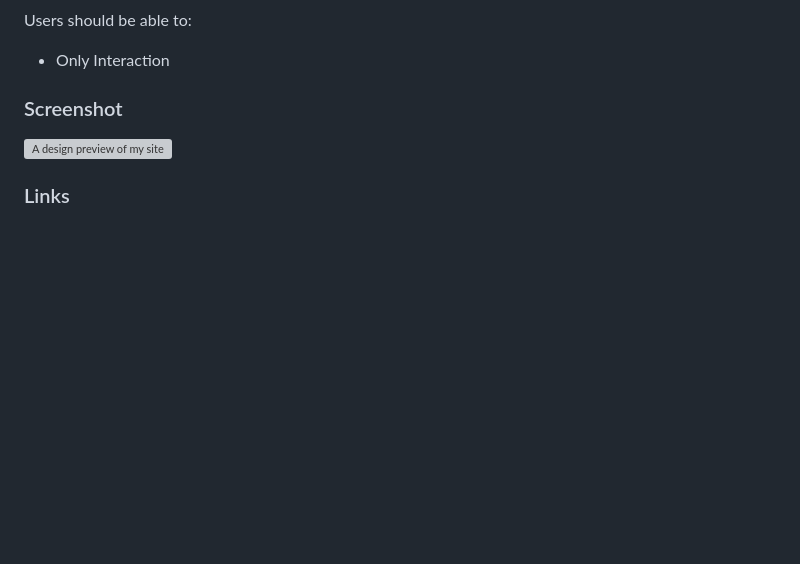
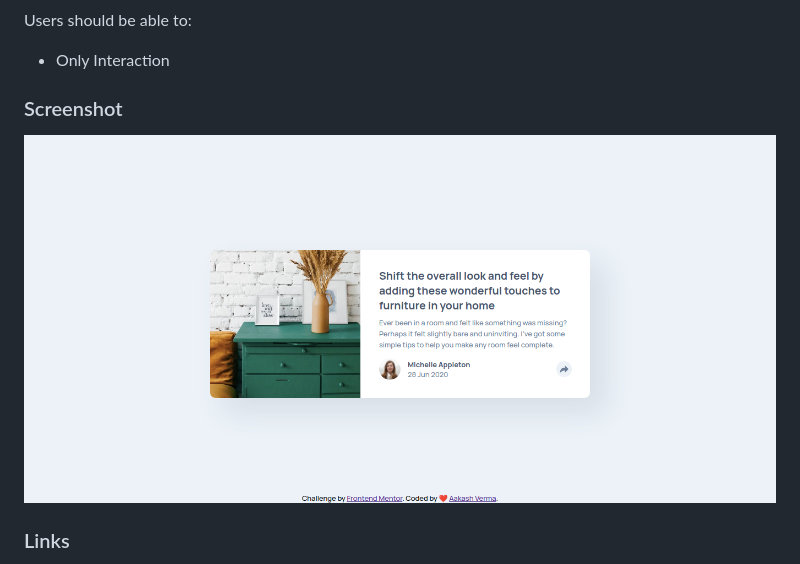
Before and after one commit to skyv26/article-component, a Markdown page: README.md, the part around the change. GitHub-like rendering; pictures changed too: images/preview.png (added); blank space fills up the shorter version; grey boxes are pictures that could not be loaded.

Commit message:
Add Screenshot

```diff
--- a/README.md
+++ b/README.md
@@ -25,7 +25,7 @@ Users should be able to:
 
 ### Screenshot
 
-![A design preview of my site](./images/screenshot.jpg)
+![A design preview of my site](./images/preview.png)
 
 
 ### Links
```
